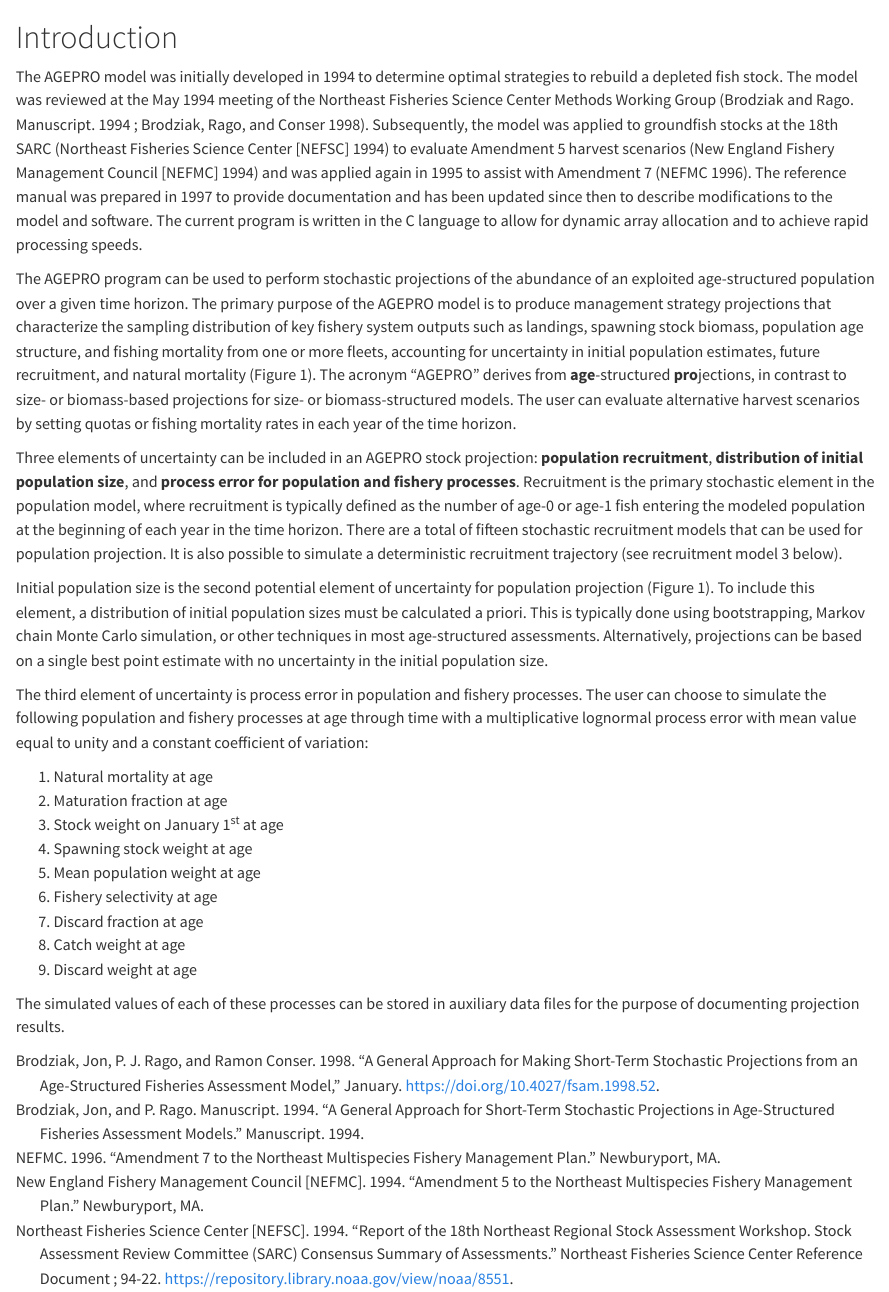
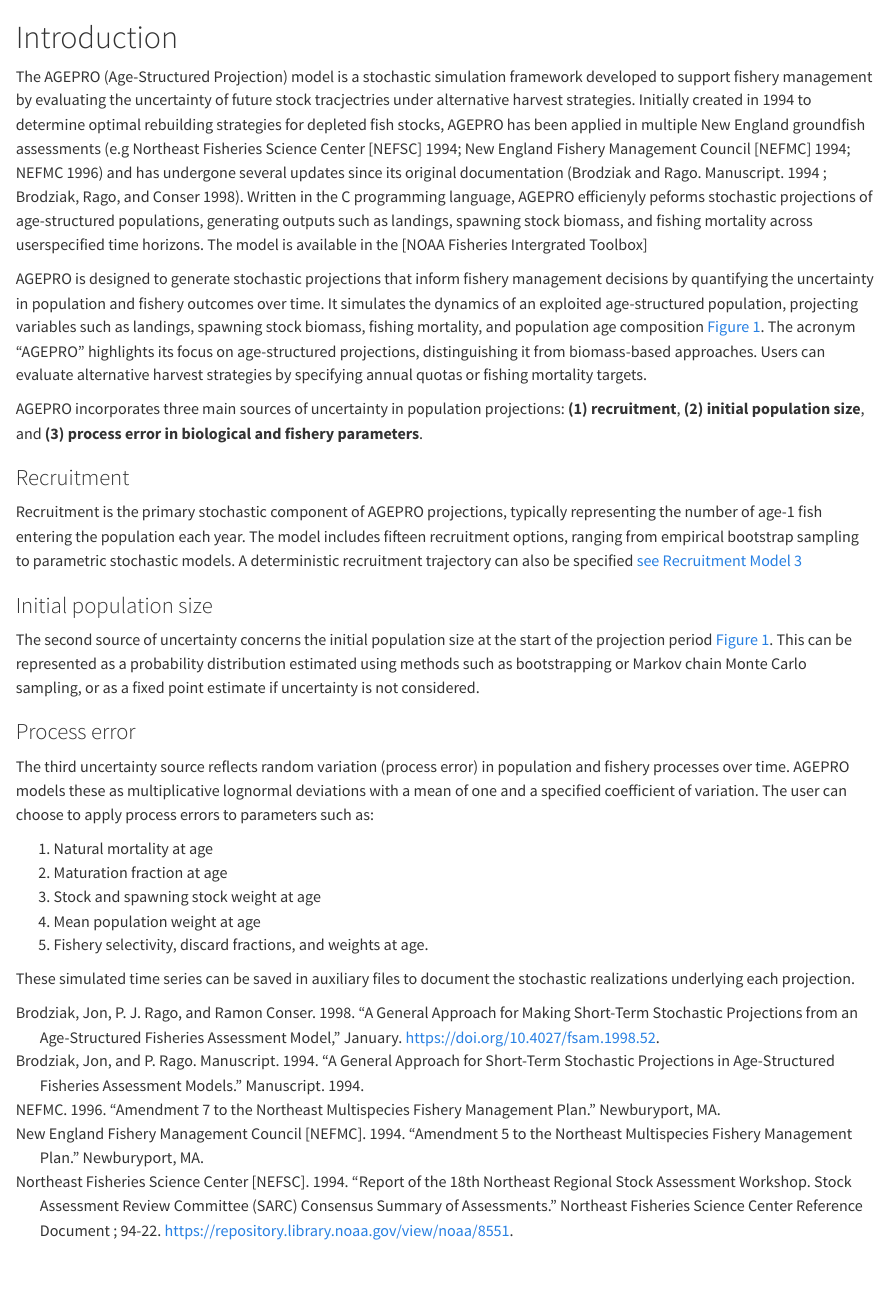
Before and after one commit to PIFSCstockassessments/agepro-ref-manual, a Quarto document (intro.qmd): the page in a window 1100 px wide, from its top. Rendered offline with R 4.5, knitr and Pandoc in place of Quarto, with nearby package versions.

Commit message:
intro.qmd revsion; link to fig01_agepro-flowchart diagram figure

```diff
--- a/intro.qmd
+++ b/intro.qmd
@@ -5,24 +5,30 @@
 
 # Introduction {.unnumbered}
 
-The AGEPRO model was initially developed in 1994 to determine optimal strategies to rebuild a depleted fish stock. The model was reviewed at the May 1994 meeting of the Northeast Fisheries Science Center Methods Working Group [@BrodziakRago1994 ; @BrodziakEtAl1998]. Subsequently, the model was applied to groundfish stocks at the 18th SARC [@NEFSC1994] to evaluate Amendment 5 harvest scenarios [@NEFMC1994] and was applied again in 1995 to assist with Amendment 7 [@NEFMC1996]. The reference manual was prepared in 1997 to provide documentation and has been updated since then to describe modifications to the model and software. The current program is written in the C language to allow for dynamic array allocation and to achieve rapid processing speeds.
+The AGEPRO (Age-Structured Projection) model is a stochastic simulation framework developed to support fishery management by evaluating the uncertainty of future stock tracjectries under alternative harvest strategies. Initially created in 1994 to determine optimal rebuilding strategies for depleted fish stocks, AGEPRO has been applied in multiple New England groundfish assessments [e.g @NEFSC1994; @NEFMC1994; @NEFMC1996] and has undergone several updates since its original documentation [@BrodziakRago1994 ; @BrodziakEtAl1998]. Written in the C programming language, AGEPRO efficienyly peforms stochastic projections of age-structured populations, generating outputs such as landings, spawning stock biomass, and fishing mortality across userspecified time horizons. The model is available in the [NOAA Fisheries Intergrated Toolbox]
 
-The AGEPRO program can be used to perform stochastic projections of the abundance of an exploited age-structured population over a given time horizon. The primary purpose of the AGEPRO model is to produce management strategy projections that characterize the sampling distribution of key fishery system outputs such as landings, spawning stock biomass, population age structure, and fishing mortality from one or more fleets, accounting for uncertainty in initial population estimates, future recruitment, and natural mortality (Figure 1). The acronym “AGEPRO” derives from **age**-structured **pro**jections, in contrast to size- or biomass-based projections for size- or biomass-structured models. The user can evaluate alternative harvest scenarios by setting quotas or fishing mortality rates in each year of the time horizon.
+AGEPRO is designed to generate stochastic projections that inform fishery management decisions by quantifying the uncertainty in population and fishery outcomes over time. It simulates the dynamics of an exploited age-structured population, projecting variables such as landings, spawning stock biomass, fishing mortality, and population age composition [Figure 1](fig01_agepro-flowchart.html#fig-agepro-flowchart){.no-preview}. The acronym "AGEPRO" highlights its focus on age-structured projections, distinguishing it from biomass-based approaches. Users can evaluate alternative harvest strategies by specifying annual quotas or fishing mortality targets.
 
-Three elements of uncertainty can be included in an AGEPRO stock projection: **population recruitment**, **distribution of initial population size**, and **process error for population and fishery processes**. Recruitment is the primary stochastic element in the population model, where recruitment is typically defined as the number of age-0 or age-1 fish entering the modeled population at the beginning of each year in the time horizon. There are a total of fifteen stochastic recruitment models that can be used for population projection. It is also possible to simulate a deterministic recruitment trajectory (see recruitment model 3 below).
+AGEPRO incorporates three main sources of uncertainty in population projections: **(1) recruitment**, **(2) initial population size**, and **(3) process error in biological and fishery parameters**.
 
-Initial population size is the second potential element of uncertainty for population projection (Figure 1). To include this element, a distribution of initial population sizes must be calculated a priori. This is typically done using bootstrapping, Markov chain Monte Carlo simulation, or other techniques in most age-structured assessments. Alternatively, projections can be based on a single best point estimate with no uncertainty in the initial population size.
+### Recruitment
 
-The third element of uncertainty is process error in population and fishery processes. The user can choose to simulate the following population and fishery processes at age through time with a multiplicative lognormal process error with mean value equal to unity and a constant coefficient of variation:
+Recruitment is the primary stochastic component of AGEPRO projections, typically representing the number of age-1 fish entering the population each year. The model includes fifteen recruitment options, ranging from empirical bootstrap sampling to parametric stochastic models. A deterministic recruitment trajectory can also be specified [see Recruitment Model 3](06_stock-recruit-relationship.html#model-3.-empirical-recruitment-distribution)
 
-1.  Natural mortality at age
-2.  Maturation fraction at age
-3.  Stock weight on January 1^st^ at age
-4.  Spawning stock weight at age
-5.  Mean population weight at age
-6.  Fishery selectivity at age
-7.  Discard fraction at age
-8.  Catch weight at age
-9.  Discard weight at age
+### Initial population size
 
-The simulated values of each of these processes can be stored in auxiliary data files for the purpose of documenting projection results.
+The second source of uncertainty concerns the initial population size at the start of the projection period [Figure 1](fig01_agepro-flowchart.html#fig-agepro-flowchart){.no-preview}. This can be represented as a probability distribution estimated using methods such as bootstrapping or Markov chain Monte Carlo sampling, or as a fixed point estimate if uncertainty is not considered.
+
+### Process error
+
+The third uncertainty source reflects random variation (process error) in population and fishery processes over time. AGEPRO models these as multiplicative lognormal deviations with a mean of one and a specified coefficient of variation. The
+user can choose to apply process errors to parameters such as:
+
+  1. Natural mortality at age
+  2. Maturation fraction at age
+  3. Stock and spawning stock weight at age
+  4. Mean population weight at age
+  5. Fishery selectivity, discard fractions, and weights at age.
+
+These simulated time series can be saved in auxiliary files to document the stochastic
+realizations underlying each projection.
```
